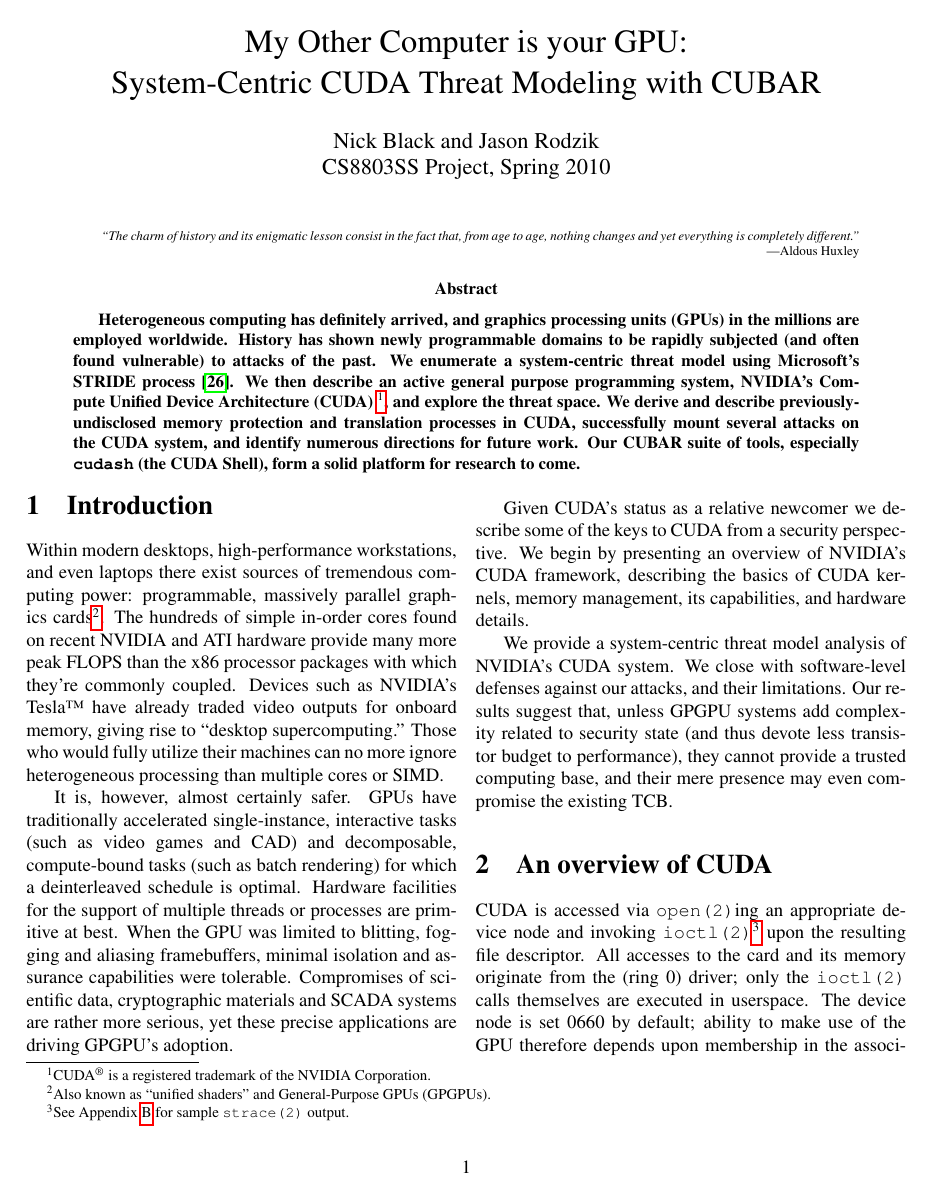
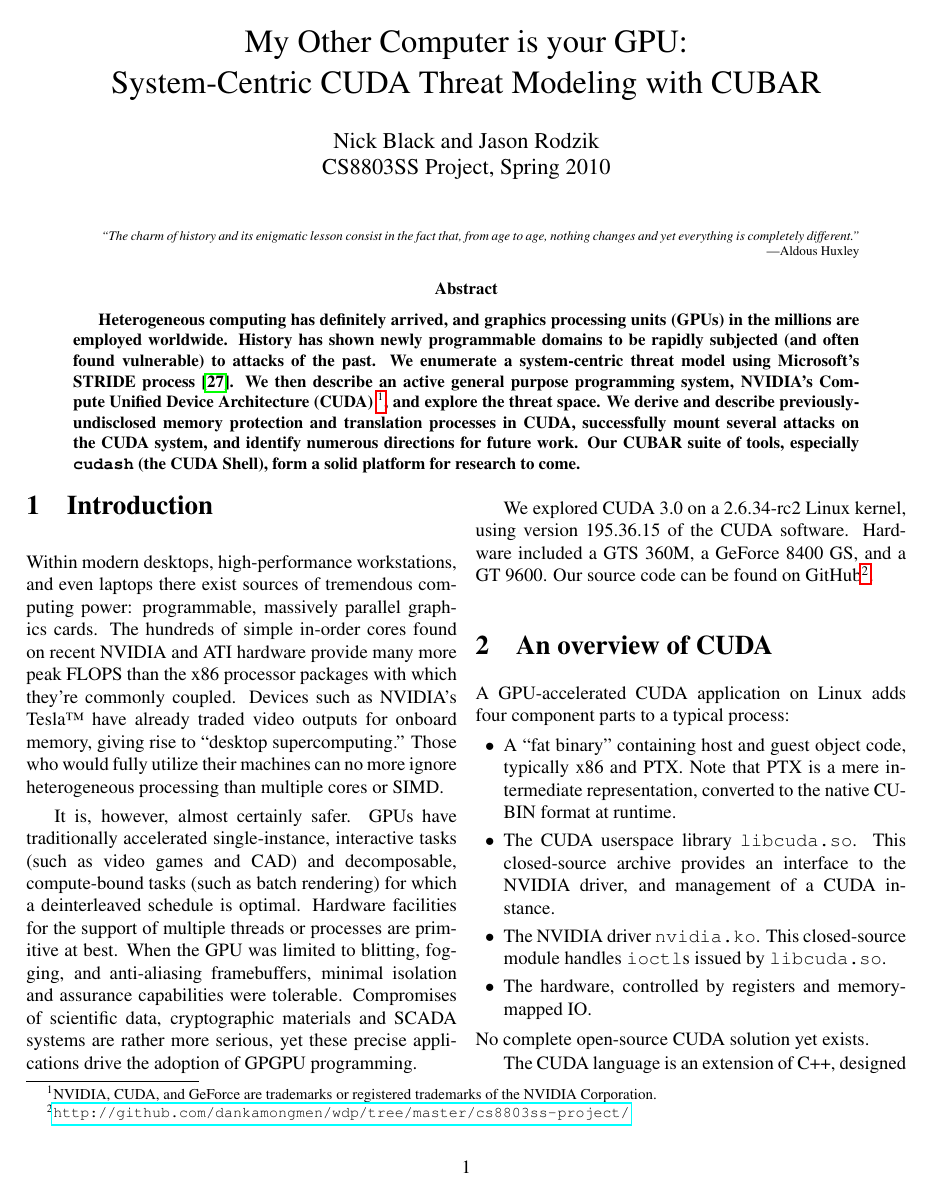
Before and after one commit to dankamongmen/wdp, a LaTeX paper (cs8803ss-project/cs8803ssProject.tex): page 1 of 9. Compiled offline with pdfLaTeX.

Commit message:
rework introduction and section 2 , description of cuda

```diff
--- a/cs8803ss-project/cs8803ssProject.tex
+++ b/cs8803ss-project/cs8803ssProject.tex
@@ -42,24 +42,18 @@
 attacks of the past. We enumerate a system-centric threat model using Microsoft's
 STRIDE process\cite{stride}. We then describe an active general purpose
 programming system, NVIDIA's Compute Unified Device Architecture
-(CUDA) \footnote{CUDA\textsuperscript{\textregistered} is a registered
-trademark of the NVIDIA Corporation.}, and explore the threat space. We derive
+(CUDA) \footnote{NVIDIA, CUDA, and GeForce are trademarks or registered trademarks of the NVIDIA Corporation.},
+and explore the threat space. We derive
 and describe previously-undisclosed memory protection and translation processes
 in CUDA, successfully mount several attacks on the CUDA system, and identify
 numerous directions for future work. Our CUBAR suite of tools, especially \texttt{cudash}
 (the CUDA Shell), form a solid platform for research to come.}
 
-\begin{comment}
-With high powered GPUs moving from the gamer's desktop to the laboratory's cluster, it's essential that the security issues surrounding their use be fleshed out earlier rather than later. Unfortunately, this is not the case; graphics card manufacturers have not publicized any of their own internal security studies (if any exist), and popular manufacturers are infamous for their
-hostility to open source and academia\footnote{See for instance Wikipedia's page on
-``\href{http://en.wikipedia.org/wiki/NVIDIA\_and\_FOSS}{Graphics hardware and FOSS}''.}
-\end{comment}
-
 \end{abstract}
 \begin{multicols}{2}
 \section{Introduction}
 Within modern desktops, high-performance workstations, and even laptops there
-exist sources of tremendous computing power: programmable, massively parallel graphics cards\footnote{Also known as ``unified shaders'' and General-Purpose GPUs (GPGPUs).}.
+exist sources of tremendous computing power: programmable, massively parallel graphics cards.
 The hundreds of simple in-order cores found on recent NVIDIA and ATI hardware provide many more peak FLOPS than the x86 processor packages with
 which they're commonly coupled.
 Devices such as NVIDIA's Tesla\texttrademark{} have already traded video outputs for onboard memory, giving rise to ``desktop
@@ -71,23 +65,26 @@
 decomposable, compute-bound tasks (such as batch rendering) for which a
 deinterleaved schedule is optimal. Hardware facilities for the support of
 multiple threads or processes are primitive at best. When the GPU was limited to
-blitting, fogging and aliasing framebuffers, minimal isolation and
+blitting, fogging, and anti-aliasing framebuffers, minimal isolation and
 assurance capabilities were tolerable. Compromises of scientific data,
 cryptographic materials and SCADA systems are rather more serious, yet these
-precise applications are driving GPGPU's adoption.
+precise applications drive the adoption of GPGPU programming.
 
-Given CUDA's status as a relative newcomer we describe some of the keys to CUDA from a security perspective.  We begin by presenting an overview of NVIDIA's CUDA framework, describing the basics of CUDA kernels, memory management, its capabilities, and hardware details.
-
-We provide a system-centric threat model analysis of NVIDIA's CUDA system.
-We close with software-level defenses against our attacks, and their limitations.
-Our results suggest that, unless GPGPU systems add complexity related to security state (and thus devote
-less transistor budget to performance), they cannot provide a trusted computing
-base, and their mere presence may even compromise the existing TCB.
+We explored CUDA 3.0 on a 2.6.34-rc2 Linux kernel, using version 195.36.15
+of the CUDA software. Hardware included a GTS 360M, a GeForce 8400 GS, and a
+GT 9600. Our source code can be found on GitHub\footnote{\url{http://github.com/dankamongmen/wdp/tree/master/cs8803ss-project/}}.
 
 \section{An overview of CUDA}
-CUDA is accessed via \texttt{open(2)}ing an appropriate device node and
-invoking \texttt{ioctl(2)}\footnote{See Appendix~\ref{strace} for sample \texttt{strace(2)}
-output.} upon the resulting file descriptor. All accesses to the card and its memory
-originate from the (ring 0) driver; only the \texttt{ioctl(2)} calls themselves
-are executed in userspace. The device node is set 0660 by default;
-ability to make use of the GPU therefore depends upon membership in the
+A GPU-accelerated CUDA application on Linux adds four component parts to
+a typical process:
+\squishlist
+\item A ``fat binary'' containing host and guest object code, typically x86 and PTX.
+Note that PTX is a mere intermediate representation, converted to the native
+CUBIN format at runtime.
+\item The CUDA userspace library \texttt{libcuda.so}. This closed-source archive
+provides an interface to the NVIDIA driver, and management of a CUDA instance.
+\item The NVIDIA driver \texttt{nvidia.ko}. This closed-source module handles
+\texttt{ioctl}s issued by \texttt{libcuda.so}.
+\item The hardware, controlled by registers and memory-mapped IO.
+\squishend
+No complete open-source CUDA solution yet exists.
@@ -101 +91,2 @@
 
+The CUDA language is an extension of C++, designed for compilation with NVIDIA's \texttt{nvcc}\cite{nvcc}
```
Also changed, not shown: cs8803ss-project/cs8803ssProject.bib (+7 -0 lines), cs8803ss-project/cs8803ssProject.tex (25 more changed lines).
